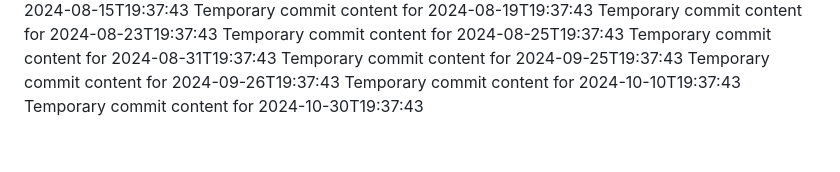
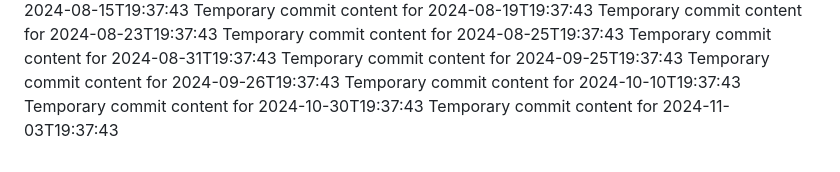
Before and after one commit to again13/repo-134-t, a Markdown page: report.md, the part around the change. Drawn GitHub-style.

```diff
--- a/report.md
+++ b/report.md
@@ -70,3 +70,4 @@ Temporary commit content for 2024-09-25T19:37:43
 Temporary commit content for 2024-09-26T19:37:43
 Temporary commit content for 2024-10-10T19:37:43
 Temporary commit content for 2024-10-30T19:37:43
+Temporary commit content for 2024-11-03T19:37:43
```
